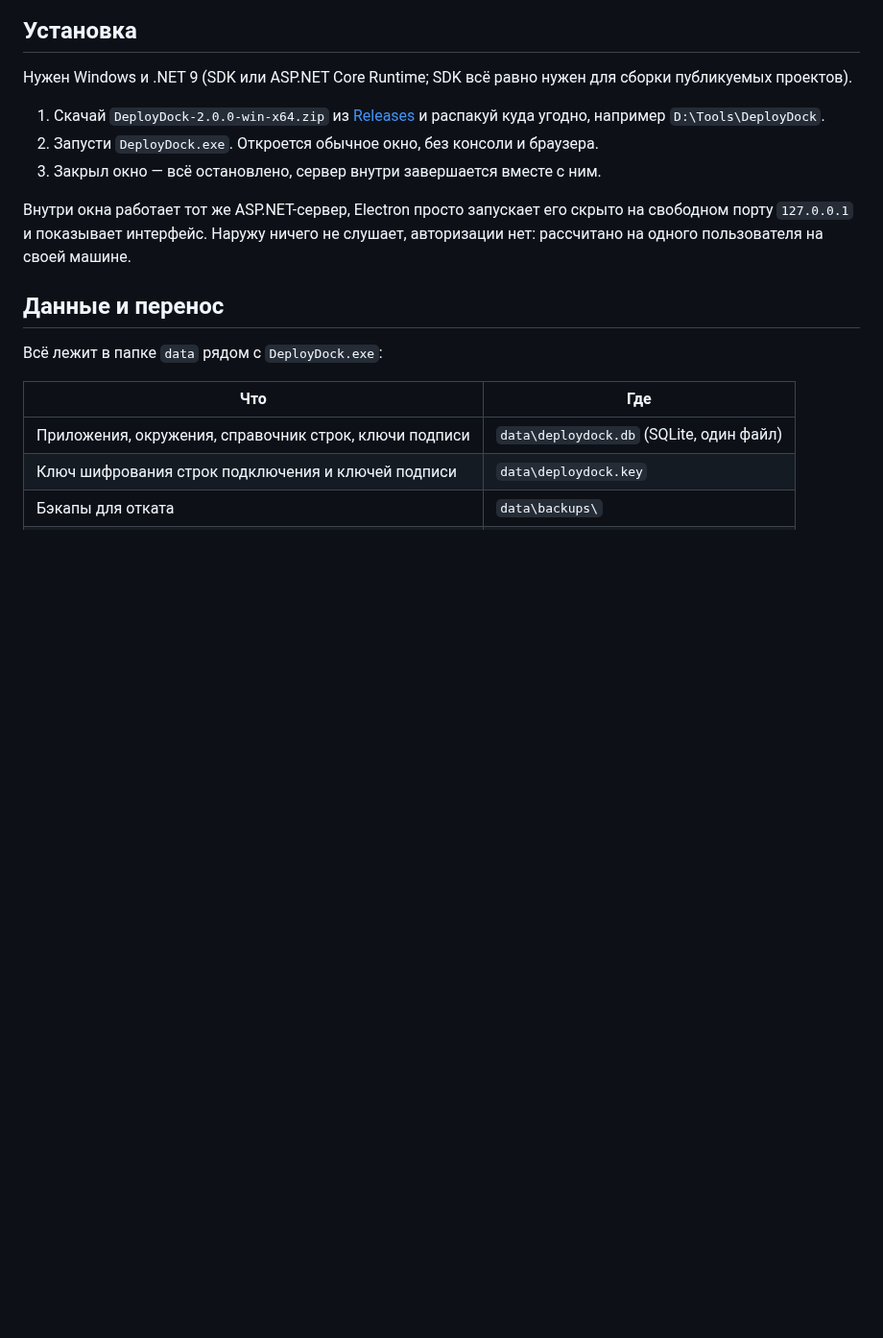
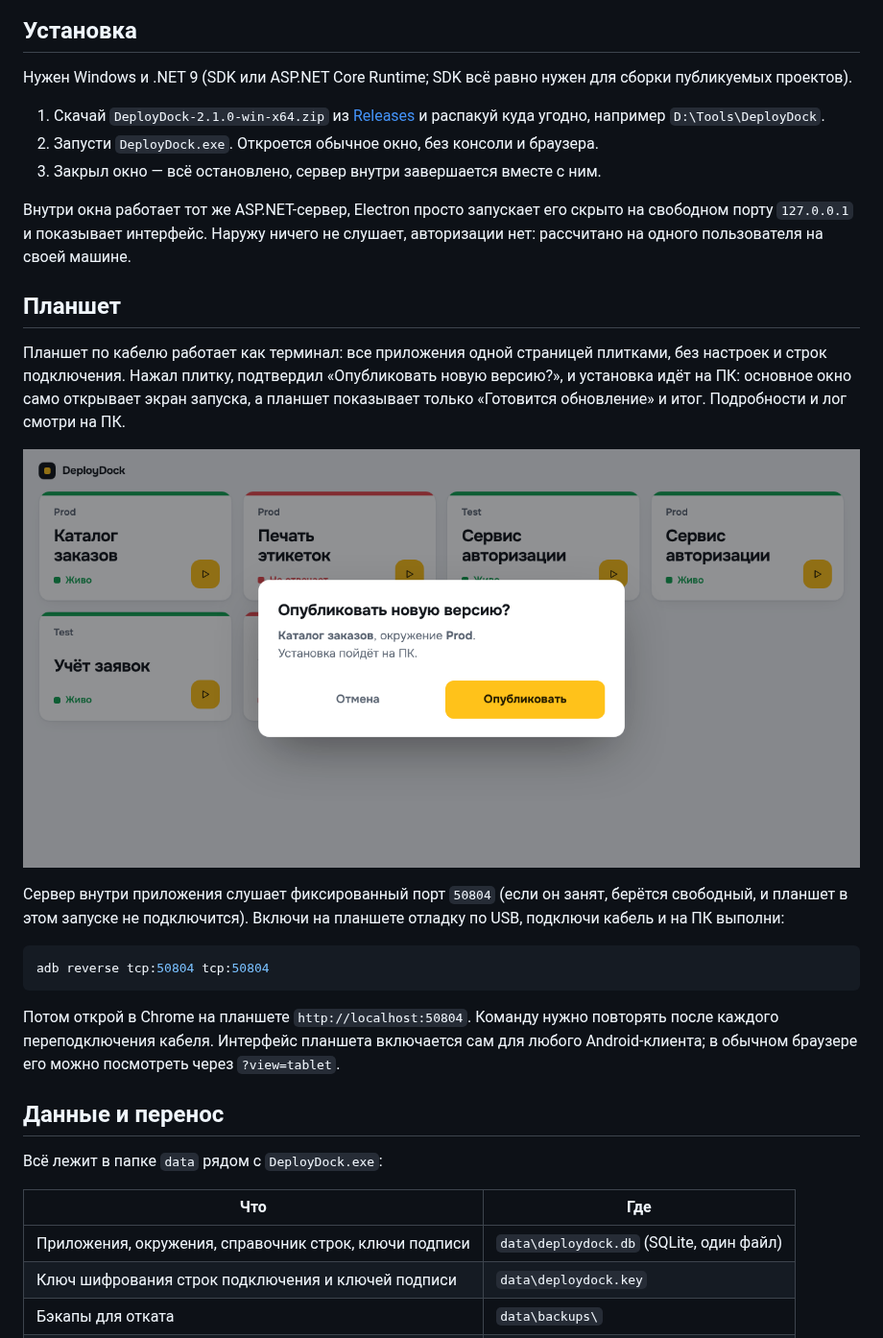
Before and after one commit to Andrew-ded/DeployDock, a Markdown page: README.md, the part around the change. Shown at 96% size. GitHub-like rendering; pictures changed too: docs/tablet.png (added); blank space fills up the shorter version.

````diff
--- a/README.md
+++ b/README.md
@@ -24,11 +24,25 @@
 
 Нужен Windows и .NET 9 (SDK или ASP.NET Core Runtime; SDK всё равно нужен для сборки публикуемых проектов).
 
-1. Скачай `DeployDock-2.0.0-win-x64.zip` из [Releases](../../releases) и распакуй куда угодно, например `D:\Tools\DeployDock`.
+1. Скачай `DeployDock-2.1.0-win-x64.zip` из [Releases](../../releases) и распакуй куда угодно, например `D:\Tools\DeployDock`.
 2. Запусти `DeployDock.exe`. Откроется обычное окно, без консоли и браузера.
 3. Закрыл окно — всё остановлено, сервер внутри завершается вместе с ним.
 
 Внутри окна работает тот же ASP.NET-сервер, Electron просто запускает его скрыто на свободном порту `127.0.0.1` и показывает интерфейс. Наружу ничего не слушает, авторизации нет: рассчитано на одного пользователя на своей машине.
+
+## Планшет
+
+Планшет по кабелю работает как терминал: все приложения одной страницей плитками, без настроек и строк подключения. Нажал плитку, подтвердил «Опубликовать новую версию?», и установка идёт на ПК: основное окно само открывает экран запуска, а планшет показывает только «Готовится обновление» и итог. Подробности и лог смотри на ПК.
+
+![Планшет](docs/tablet.png)
+
+Сервер внутри приложения слушает фиксированный порт `50804` (если он занят, берётся свободный, и планшет в этом запуске не подключится). Включи на планшете отладку по USB, подключи кабель и на ПК выполни:
+
+```bash
+adb reverse tcp:50804 tcp:50804
+```
+
+Потом открой в Chrome на планшете `http://localhost:50804`. Команду нужно повторять после каждого переподключения кабеля. Интерфейс планшета включается сам для любого Android-клиента; в обычном браузере его можно посмотреть через `?view=tablet`.
 
 ## Данные и перенос
 
````
Also changed, not shown: 13 other files.
